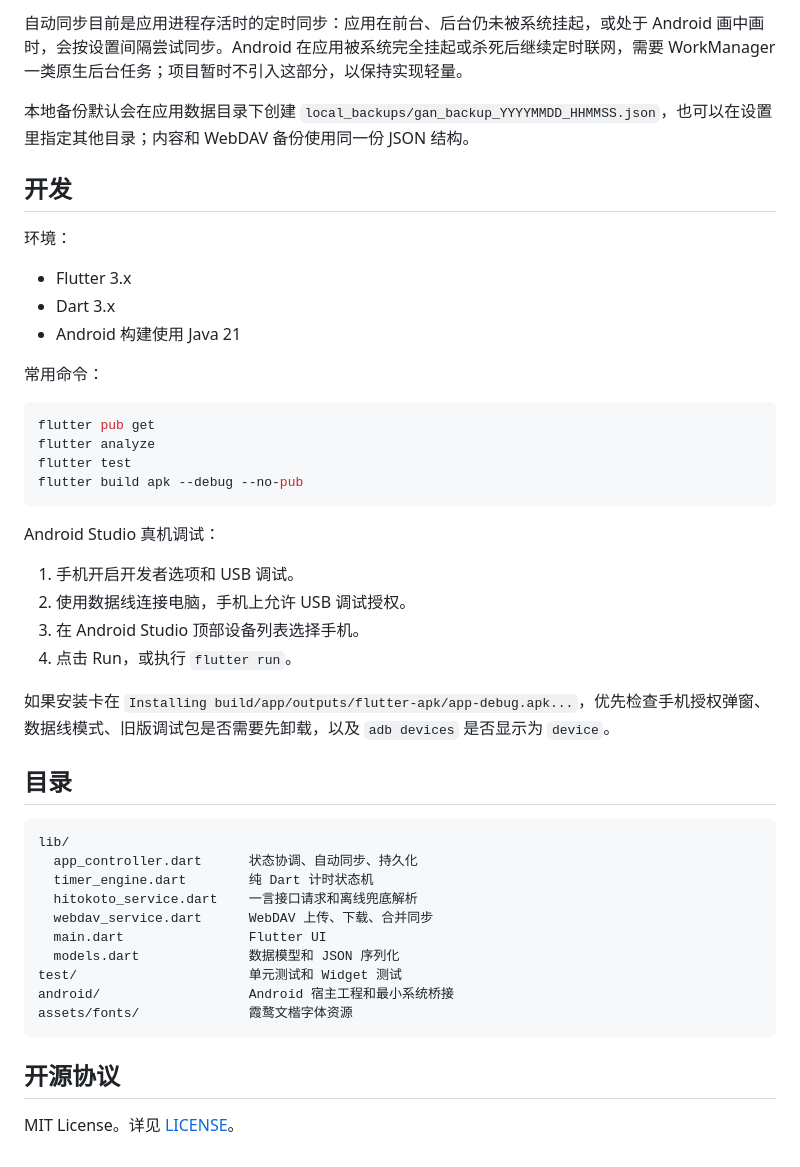
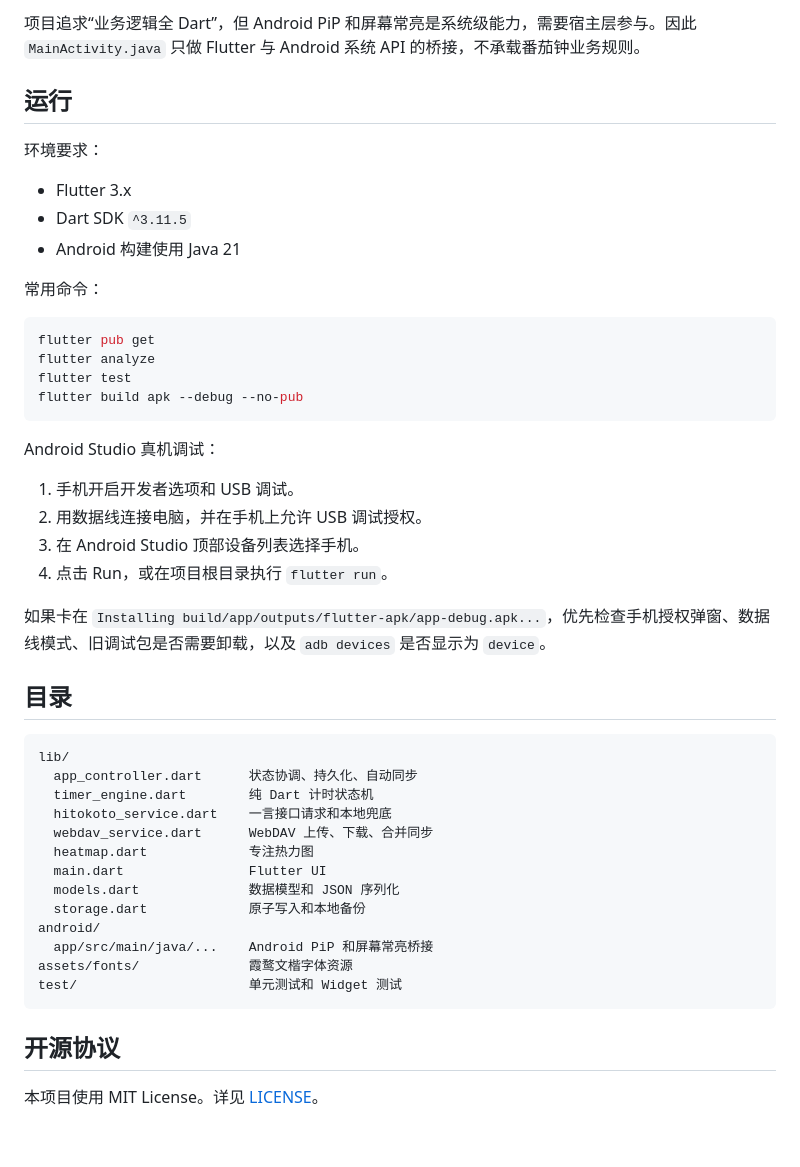
Before and after one commit to WuCaiCaiCai/Gan_clock, a Markdown page: README.md, the part around one of its changes. Rendered like a GitHub page.

````diff
--- a/README.md
+++ b/README.md
@@ -38,14 +68,12 @@ WebDAV 同步会把本地 JSON 数据和远端 JSON 数据合并：
 
-自动同步目前是应用进程存活时的定时同步：应用在前台、后台仍未被系统挂起，或处于 Android 画中画时，会按设置间隔尝试同步。Android 在应用被系统完全挂起或杀死后继续定时联网，需要 WorkManager 一类原生后台任务；项目暂时不引入这部分，以保持实现轻量。
+项目追求“业务逻辑全 Dart”，但 Android PiP 和屏幕常亮是系统级能力，需要宿主层参与。因此 `MainActivity.java` 只做 Flutter 与 Android 系统 API 的桥接，不承载番茄钟业务规则。
 
-本地备份默认会在应用数据目录下创建 `local_backups/gan_backup_YYYYMMDD_HHMMSS.json`，也可以在设置里指定其他目录；内容和 WebDAV 备份使用同一份 JSON 结构。
+## 运行
 
-## 开发
-
-环境：
+环境要求：
 
 - Flutter 3.x
-- Dart 3.x
+- Dart SDK `^3.11.5`
 - Android 构建使用 Java 21
 
 常用命令：
@@ -60,27 +88,30 @@ flutter build apk --debug --no-pub
 Android Studio 真机调试：
 
 1. 手机开启开发者选项和 USB 调试。
-2. 使用数据线连接电脑，手机上允许 USB 调试授权。
+2. 用数据线连接电脑，并在手机上允许 USB 调试授权。
 3. 在 Android Studio 顶部设备列表选择手机。
-4. 点击 Run，或执行 `flutter run`。
+4. 点击 Run，或在项目根目录执行 `flutter run`。
 
-如果安装卡在 `Installing build/app/outputs/flutter-apk/app-debug.apk...`，优先检查手机授权弹窗、数据线模式、旧版调试包是否需要先卸载，以及 `adb devices` 是否显示为 `device`。
+如果卡在 `Installing build/app/outputs/flutter-apk/app-debug.apk...`，优先检查手机授权弹窗、数据线模式、旧调试包是否需要卸载，以及 `adb devices` 是否显示为 `device`。
 
 ## 目录
 
 ```text
 lib/
-  app_controller.dart      状态协调、自动同步、持久化
+  app_controller.dart      状态协调、持久化、自动同步
   timer_engine.dart        纯 Dart 计时状态机
-  hitokoto_service.dart    一言接口请求和离线兜底解析
+  hitokoto_service.dart    一言接口请求和本地兜底
   webdav_service.dart      WebDAV 上传、下载、合并同步
+  heatmap.dart             专注热力图
   main.dart                Flutter UI
   models.dart              数据模型和 JSON 序列化
+  storage.dart             原子写入和本地备份
+android/
+  app/src/main/java/...    Android PiP 和屏幕常亮桥接
+assets/fonts/              霞鹜文楷字体资源
 test/                      单元测试和 Widget 测试
-android/                   Android 宿主工程和最小系统桥接
-assets/fonts/              霞鹜文楷字体资源
 ```
 
 ## 开源协议
 
-MIT License。详见 [LICENSE](LICENSE)。
+本项目使用 MIT License。详见 [LICENSE](LICENSE)。
````
Also changed, not shown: other parts of README.md (+54 -24 lines), DEV_PROGRESS.md (+85 -86 lines).
